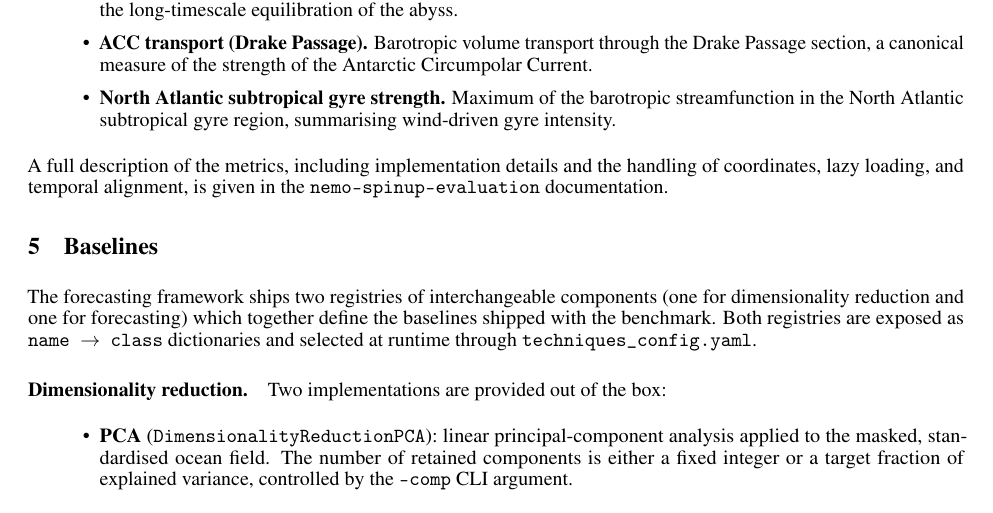
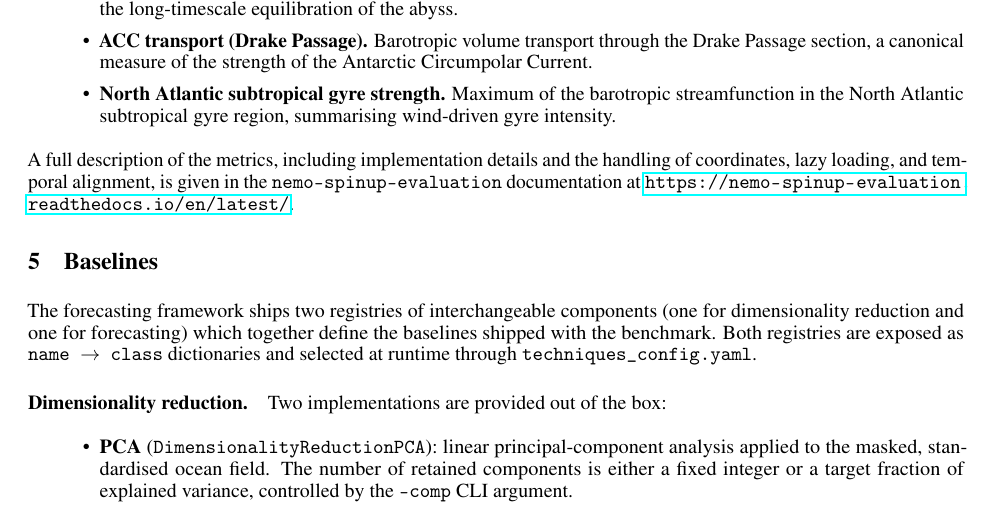
Before and after one commit to ma595/nemo-spinup-bench-paper, a LaTeX paper (spin.tex): part of page 3 of 5, cut so that both start at the same text. Compiled offline with pdfLaTeX.

Commit message:
Add URL to nemo-spinup-evaluation documentation reference in spin.tex
Agent-Logs-Url: https://github.com/ma595/nemo-spinup-bench-paper/sessions/f31abe04-ab3e-458b-81de-ae5f532b0e61

Co-authored-by: ma595 <36638242+ma595@users.noreply.github.com>

```diff
--- a/spin.tex
+++ b/spin.tex
@@ -280,7 +280,7 @@ diagnostics shipped with \texttt{nemo-spinup-evaluation} are:
 A full description of the metrics, including implementation details
 and the handling of coordinates, lazy loading, and temporal
 alignment, is given in the \texttt{nemo-spinup-evaluation}
-documentation.
+documentation at \url{https://nemo-spinup-evaluation.readthedocs.io/en/latest/}.
 
 
 \section{Baselines}
```
